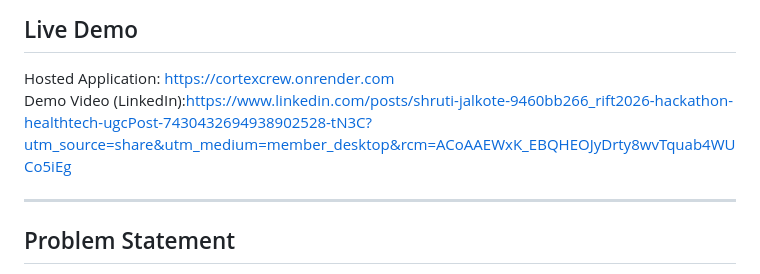
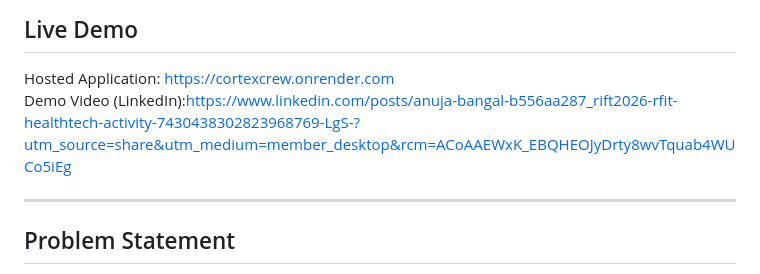
Before and after one commit to anujabangal42/CortexCrew, a Markdown page: README.md, the part around the change. GitHub-like rendering.

```diff
--- a/README.md
+++ b/README.md
@@ -14,7 +14,7 @@ Team Members:
 ## Live Demo
 
 Hosted Application: [https://cortexcrew.onrender.com](https://cortexcrew.onrender.com)
-Demo Video (LinkedIn):https://www.linkedin.com/posts/shruti-jalkote-9460bb266_rift2026-hackathon-healthtech-ugcPost-7430432694938902528-tN3C?utm_source=share&utm_medium=member_desktop&rcm=ACoAAEWxK_EBQHEOJyDrty8wvTquab4WUCo5iEg
+Demo Video (LinkedIn):https://www.linkedin.com/posts/anuja-bangal-b556aa287_rift2026-rfit-healthtech-activity-7430438302823968769-LgS-?utm_source=share&utm_medium=member_desktop&rcm=ACoAAEWxK_EBQHEOJyDrty8wvTquab4WUCo5iEg
 
 ---
 
```
